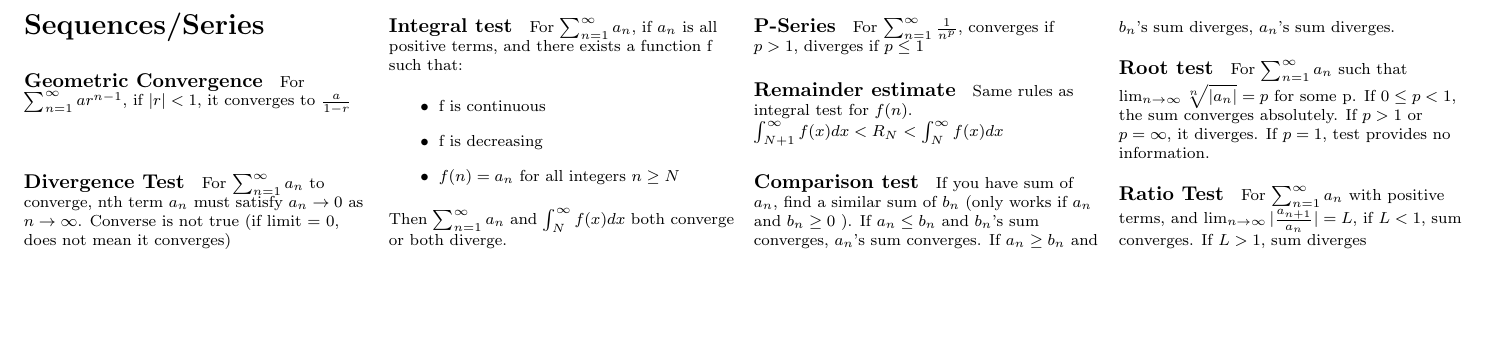
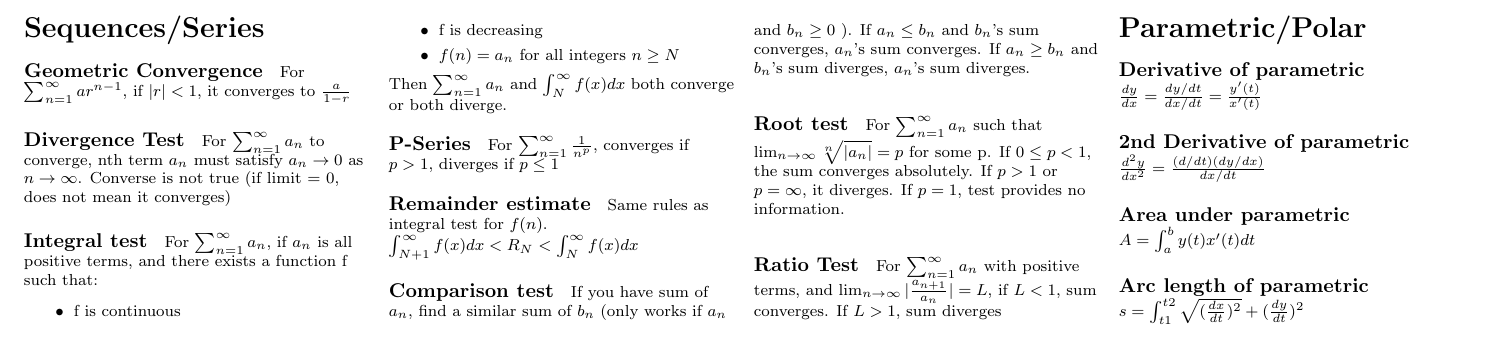
Before and after one commit to Shalmezad/MTH162-cheatsheet, a LaTeX document (cheatsheet.tex): part of page 2 of 2, cut so that both start at the same text, the shorter picture padded with empty space. Compiled offline with pdfLaTeX.

Commit message:
Calculus of parametric curves

```diff
--- a/cheatsheet.tex
+++ b/cheatsheet.tex
@@ -206,5 +206,22 @@ For $\sum_{n=1}^{\infty}a_n$ such that $\lim_{n\rightarrow\infty}\sqrt[n]{|a_n|}
 \paragraph{Ratio Test}
 For $\sum_{n=1}^{\infty}a_n$  with positive terms, and $\lim_{n\rightarrow\infty}|\frac{a_{n+1}}{a_n}| = L$, if $L < 1$, sum converges. If $L > 1$, sum diverges
 
+
+\section{Parametric/Polar}
+
+\paragraph{Derivative of parametric}
+$\frac{dy}{dx} = \frac{dy/dt}{dx/dt} = \frac{y'(t)}{x'(t)}$
+
+
+\paragraph{2nd Derivative of parametric}
+$\frac{d^2y}{dx^2} = \frac{(d/dt)(dy/dx)}{dx/dt}$
+
+\paragraph{Area under parametric}
+$A = \int_{a}^{b}y(t)x'(t)dt$
+
+
+\paragraph{Arc length of parametric}
+$s = \int_{t1}^{t2} \sqrt{(\frac{dx}{dt})^2}+(\frac{dy}{dt})^2$
+
 	\end{multicols}
 \end{document}
```
Also changed, not shown: cheatsheet.pdf.
